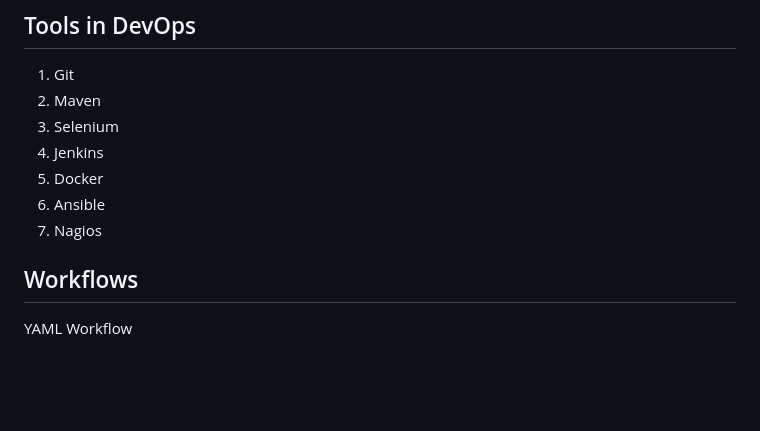
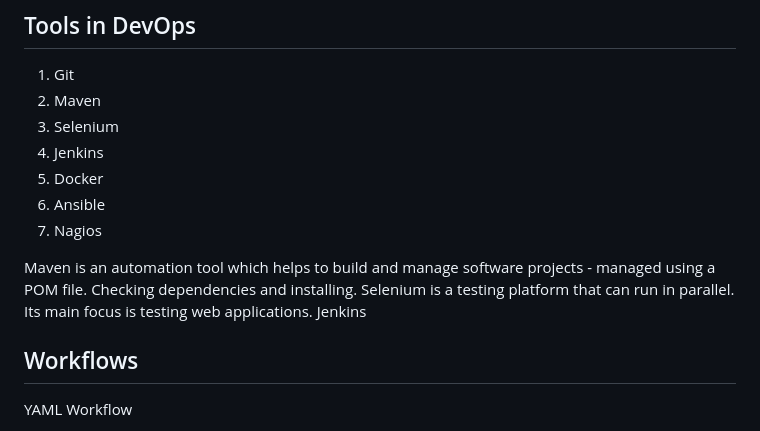
Before and after one commit to webdesignsbytom/fullstack-starter, a Markdown page: Microsoft/azure.md, the part around the change. GitHub-like rendering; blank space fills up the shorter version.

```diff
--- a/Microsoft/azure.md
+++ b/Microsoft/azure.md
@@ -40,6 +40,9 @@ Name the artifact
 6. Ansible
 7. Nagios
 
+Maven is an automation tool which helps to build and manage software projects - managed using a POM file. Checking dependencies and installing.
+Selenium is a testing platform that can run in parallel. Its main focus is testing web applications.
+Jenkins
 
 ## Workflows
 
```
